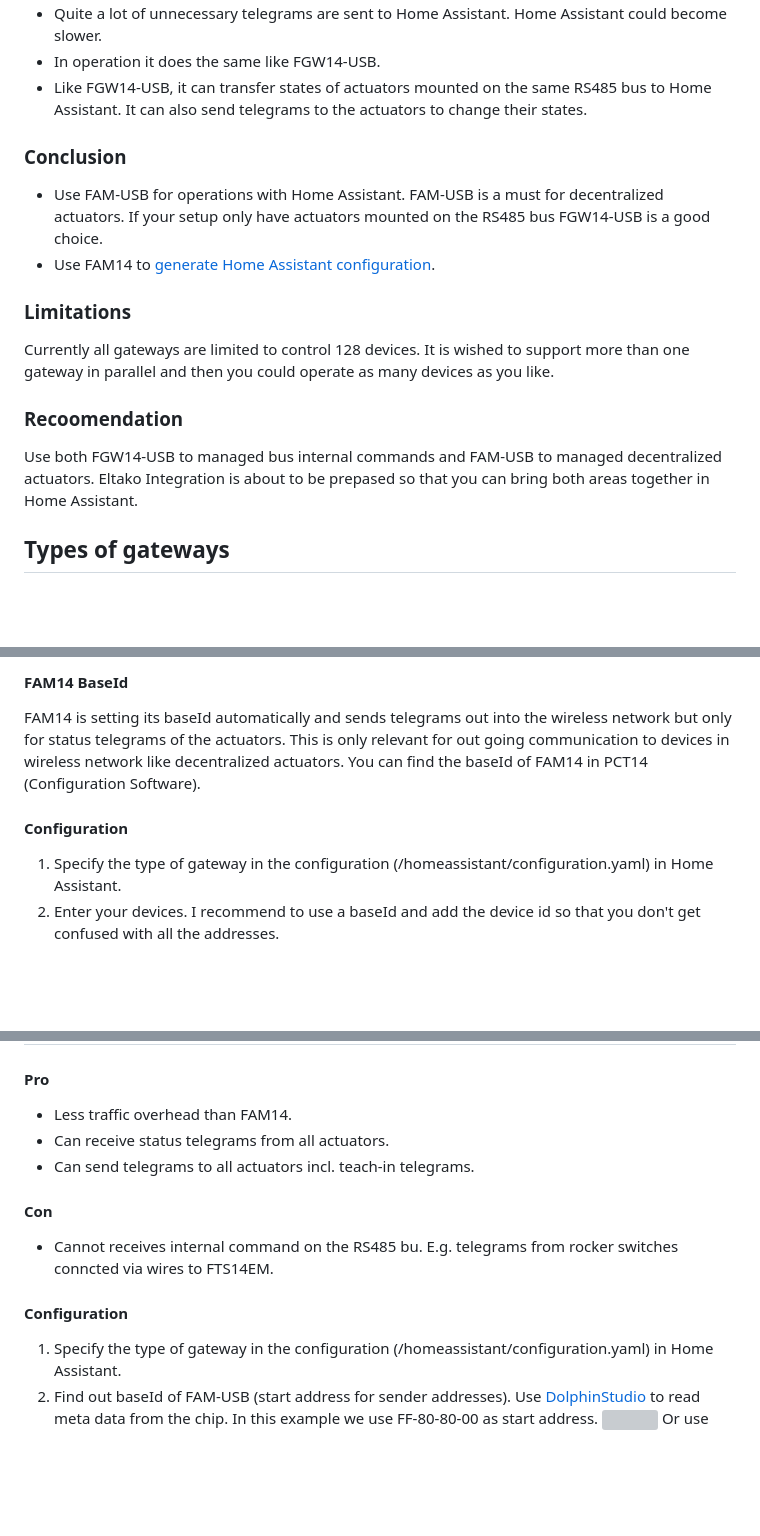
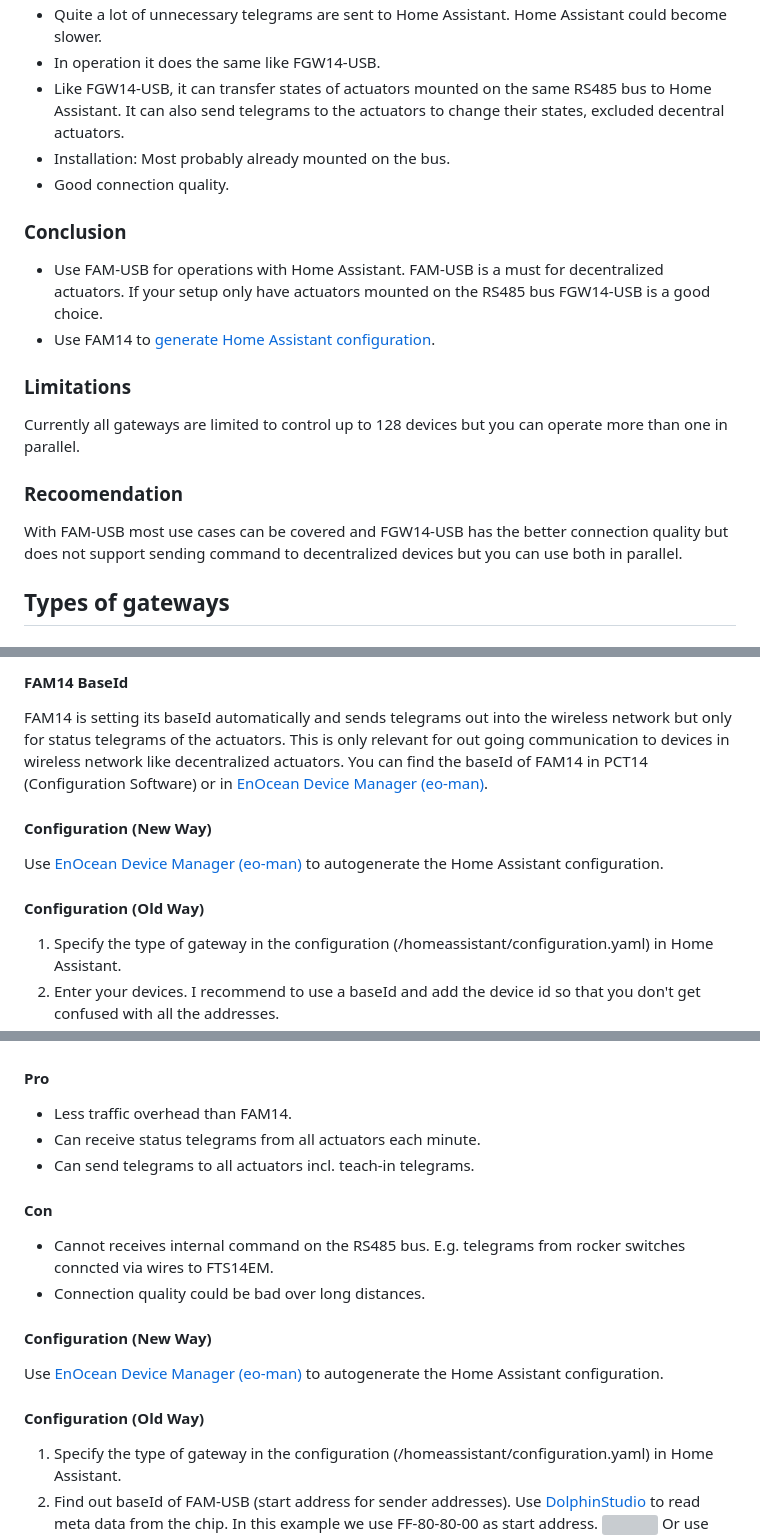
Before and after one commit to grimmpp/home-assistant-eltako, a Markdown page: docs/gateways/readme.md, 3 parts joined by grey strips. GitHub-like rendering; blank space fills up the shorter version; grey boxes are pictures that could not be loaded.

```diff
--- a/docs/gateways/readme.md
+++ b/docs/gateways/readme.md
@@ -22,6 +28,8 @@ What gateway is preferred for what?
 * Quite a lot of unnecessary telegrams are sent to Home Assistant. Home Assistant could become slower.
 * In operation it does the same like FGW14-USB.
-* Like FGW14-USB, it can transfer states of actuators mounted on the same RS485 bus to Home Assistant. It can also send telegrams to the actuators to change their states.
+* Like FGW14-USB, it can transfer states of actuators mounted on the same RS485 bus to Home Assistant. It can also send telegrams to the actuators to change their states, excluded decentral actuators.
+* Installation: Most probably already mounted on the bus.
+* Good connection quality.
 
 ### Conclusion
 * Use FAM-USB for operations with Home Assistant. FAM-USB is a must for decentralized actuators. If your setup only have actuators mounted on the RS485 bus FGW14-USB is a good choice. <br />
@@ -29,9 +37,9 @@ What gateway is preferred for what?
 
 ### Limitations
-Currently all gateways are limited to control 128 devices. It is wished to support more than one gateway in parallel and then you could operate as many devices as you like.
+Currently all gateways are limited to control up to 128 devices but you can operate more than one in parallel.
 
 ### Recoomendation
-Use both FGW14-USB to managed bus internal commands and FAM-USB to managed decentralized actuators. Eltako Integration is about to be prepased so that you can bring both areas together in Home Assistant.
+With FAM-USB most use cases can be covered and FGW14-USB has the better connection quality but does not support sending command to decentralized devices but you can use both in parallel.
 
 
 ## Types of gateways
@@ -64,9 +72,11 @@ You can use its usb port to connect it to Home Assistant.
 #### FAM14 BaseId
 FAM14 is setting its baseId automatically and sends telegrams out into the wireless network but only for status telegrams of the actuators.
 This is only relevant for out going communication to devices in wireless network like decentralized actuators.
-You can find the baseId of FAM14 in PCT14 (Configuration Software).
+You can find the baseId of FAM14 in PCT14 (Configuration Software) or in [EnOcean Device Manager (eo-man)](https://github.com/grimmpp/enocean-device-manager).
 
-#### Configuration
+#### Configuration (New Way)
+Use [EnOcean Device Manager (eo-man)](https://github.com/grimmpp/enocean-device-manager) to autogenerate the Home Assistant configuration.
+#### Configuration (Old Way)
 1. Specify the type of gateway in the configuration (/homeassistant/configuration.yaml) in Home Assistant.
 2. Enter your devices. I recommend to use a baseId and add the device id so that you don't get confused with all the addresses.
 
@@ -137,13 +147,16 @@ FAM-USB is a usb device which can receive and send ESP2 telegrams. You can use i
 
 #### Pro
 * Less traffic overhead than FAM14.
-* Can receive status telegrams from all actuators.
+* Can receive status telegrams from all actuators each minute.
 * Can send telegrams to all actuators incl. teach-in telegrams.
 
 #### Con
-* Cannot receives internal command on the RS485 bu. E.g. telegrams from rocker switches conncted via wires to FTS14EM.
+* Cannot receives internal command on the RS485 bus. E.g. telegrams from rocker switches conncted via wires to FTS14EM.
+* Connection quality could be bad over long distances.
 
-#### Configuration
+#### Configuration (New Way)
+Use [EnOcean Device Manager (eo-man)](https://github.com/grimmpp/enocean-device-manager) to autogenerate the Home Assistant configuration.
+#### Configuration (Old Way)
 1. Specify the type of gateway in the configuration (/homeassistant/configuration.yaml) in Home Assistant.
 2. Find out  baseId of FAM-USB (start address for sender addresses). Use [DolphinStudio](https://www.enocean.com/de/produkt/dolphinstudio/?ts=1701468463) to read meta data from the chip.
    In this example we use FF-80-80-00 as start address.
```
Also changed, not shown: other parts of docs/gateways/readme.md (+11 -7 lines), eltako-improvement-proposals.md (added, +5 -0 lines).
